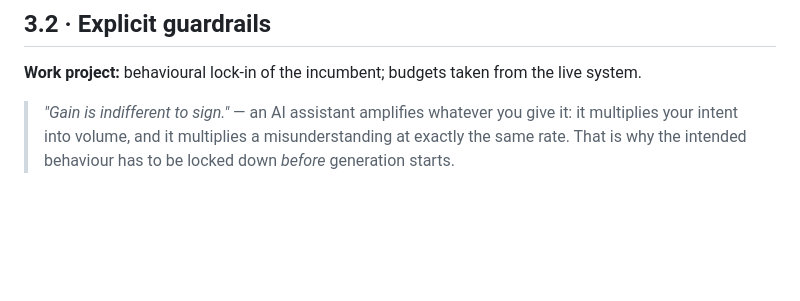
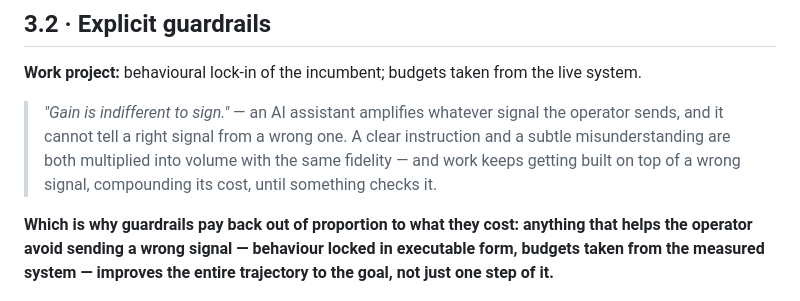
Before and after one commit to olegroshka/shared-substrate, a Markdown page: talks/does-the-substrate-matter/slides-v2.md, the part around the change. Drawn GitHub-style; blank space fills up the shorter version.

Commit message:
talk: 3.2 — amplification is signal-blind, so avoiding wrong signals has outsized payoff
Per operator: complete the guardrails argument. The gloss now states that the
assistant cannot tell a right operator signal from a wrong one — both are
multiplied with the same fidelity, and work compounds on top of a wrong signal
until something checks it — and draws the consequence explicitly: anything that
helps the operator avoid sending a wrong signal improves the entire trajectory to
the goal, not just one step, which is why guardrails pay back out of proportion
to their cost. The divergence figure now sits directly under that claim.

Co-Authored-By: Claude Opus 5 (1M context) <noreply@anthropic.com>
Claude-Session: https://claude.ai/code/session_017yEBm4oKZ4Zq5YwY2FPjYH

```diff
--- a/talks/does-the-substrate-matter/slides-v2.md
+++ b/talks/does-the-substrate-matter/slides-v2.md
@@ -259,7 +259,9 @@ Kendall's W 0.465–0.605, p < 0.001 — so no cross-project comparison in this
 
 **Work project:** behavioural lock-in of the incumbent; budgets taken from the live system.
 
-> *"Gain is indifferent to sign."* — an AI assistant amplifies whatever you give it: it multiplies your intent into volume, and it multiplies a misunderstanding at exactly the same rate. That is why the intended behaviour has to be locked down *before* generation starts.
+> *"Gain is indifferent to sign."* — an AI assistant amplifies whatever signal the operator sends, and it cannot tell a right signal from a wrong one. A clear instruction and a subtle misunderstanding are both multiplied into volume with the same fidelity — and work keeps getting built on top of a wrong signal, compounding its cost, until something checks it.
+
+**Which is why guardrails pay back out of proportion to what they cost: anything that helps the operator avoid sending a wrong signal — behaviour locked in executable form, budgets taken from the measured system — improves the entire trajectory to the goal, not just one step of it.**
 
 <p align="center"><img src="../../assets/fig-divergence.png" width="480" alt="Open vs closed loop divergence"></p>
 
```
